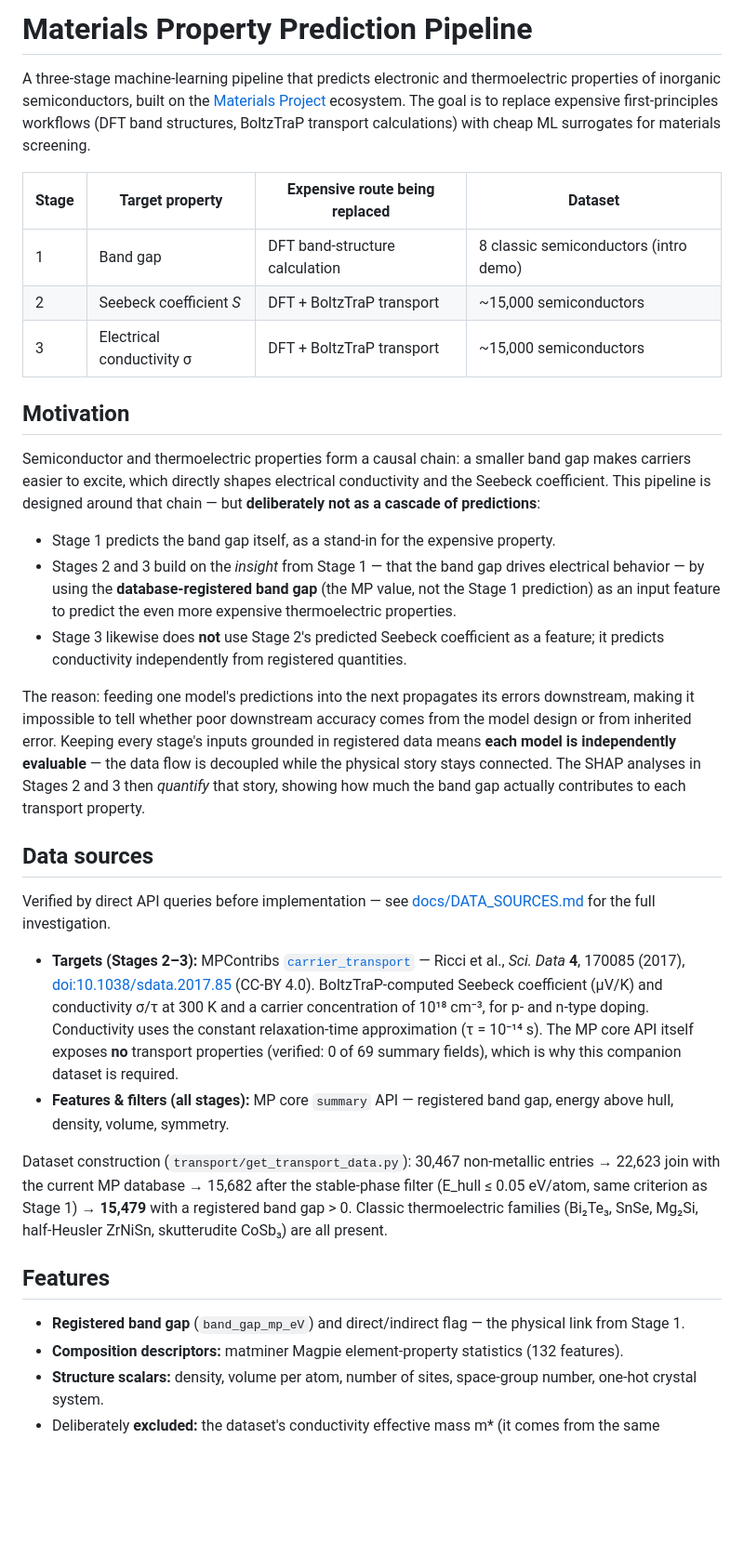
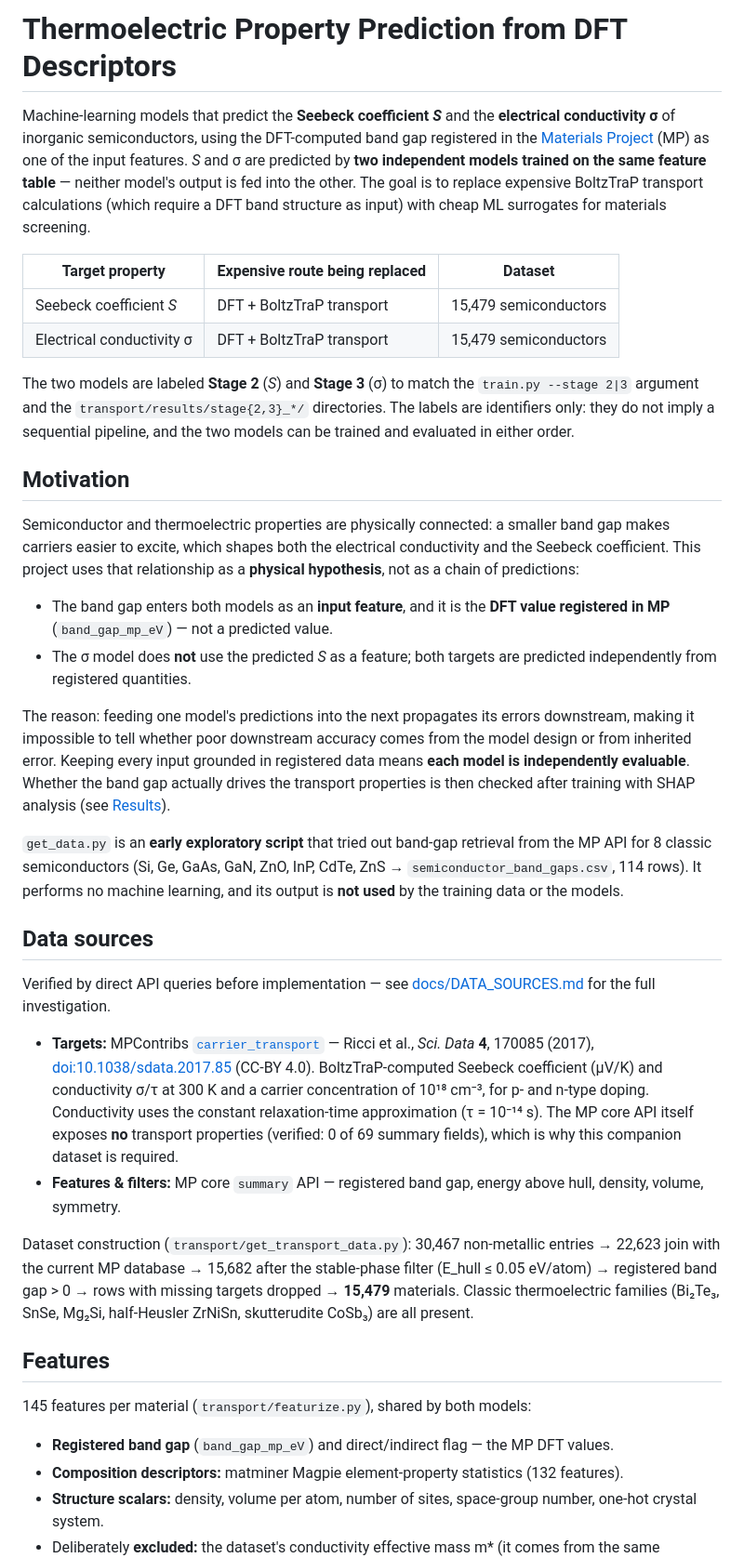
Before and after one commit to Kaimon0726/Kaimon-s-Materials-Project, a Markdown page: README.md, the part around one of its changes. Shown at 93% size. Drawn GitHub-style; blank space fills up the shorter version.

```diff
--- a/README.md
+++ b/README.md
@@ -1,46 +1,54 @@
-# Materials Property Prediction Pipeline
+# Thermoelectric Property Prediction from DFT Descriptors
 
-A three-stage machine-learning pipeline that predicts electronic and thermoelectric
-properties of inorganic semiconductors, built on the
-[Materials Project](https://materialsproject.org/) ecosystem. The goal is to
-replace expensive first-principles workflows (DFT band structures, BoltzTraP
-transport calculations) with cheap ML surrogates for materials screening.
+Machine-learning models that predict the **Seebeck coefficient *S*** and the
+**electrical conductivity σ** of inorganic semiconductors, using the
+DFT-computed band gap registered in the
+[Materials Project](https://materialsproject.org/) (MP) as one of the input
+features. *S* and σ are predicted by **two independent models trained on the same
+feature table** — neither model's output is fed into the other. The goal is to
+replace expensive BoltzTraP transport calculations (which require a DFT band
+structure as input) with cheap ML surrogates for materials screening.
 
-| Stage | Target property | Expensive route being replaced | Dataset |
-|---|---|---|---|
-| 1 | Band gap | DFT band-structure calculation | 8 classic semiconductors (intro demo) |
-| 2 | Seebeck coefficient *S* | DFT + BoltzTraP transport | ~15,000 semiconductors |
-| 3 | Electrical conductivity σ | DFT + BoltzTraP transport | ~15,000 semiconductors |
+| Target property | Expensive route being replaced | Dataset |
+|---|---|---|
+| Seebeck coefficient *S* | DFT + BoltzTraP transport | 15,479 semiconductors |
+| Electrical conductivity σ | DFT + BoltzTraP transport | 15,479 semiconductors |
+
+The two models are labeled **Stage 2** (*S*) and **Stage 3** (σ) to match the
+`train.py --stage 2|3` argument and the `transport/results/stage{2,3}_*/`
+directories. The labels are identifiers only: they do not imply a sequential
+pipeline, and the two models can be trained and evaluated in either order.
 
 ## Motivation
 
-Semiconductor and thermoelectric properties form a causal chain: a smaller band
-gap makes carriers easier to excite, which directly shapes electrical conductivity
-and the Seebeck coefficient. This pipeline is designed around that chain — but
-**deliberately not as a cascade of predictions**:
+Semiconductor and thermoelectric properties are physically connected: a smaller
+band gap makes carriers easier to excite, which shapes both the electrical
+conductivity and the Seebeck coefficient. This project uses that relationship as a
+**physical hypothesis**, not as a chain of predictions:
 
-- Stage 1 predicts the band gap itself, as a stand-in for the expensive property.
-- Stages 2 and 3 build on the *insight* from Stage 1 — that the band gap drives
-  electrical behavior — by using the **database-registered band gap** (the MP
-  value, not the Stage 1 prediction) as an input feature to predict the even more
-  expensive thermoelectric properties.
-- Stage 3 likewise does **not** use Stage 2's predicted Seebeck coefficient as a
-  feature; it predicts conductivity independently from registered quantities.
+- The band gap enters both models as an **input feature**, and it is the
+  **DFT value registered in MP** (`band_gap_mp_eV`) — not a predicted value.
+- The σ model does **not** use the predicted *S* as a feature; both targets are
+  predicted independently from registered quantities.
 
 The reason: feeding one model's predictions into the next propagates its errors
 downstream, making it impossible to tell whether poor downstream accuracy comes
-from the model design or from inherited error. Keeping every stage's inputs
-grounded in registered data means **each model is independently evaluable** —
-the data flow is decoupled while the physical story stays connected. The SHAP
-analyses in Stages 2 and 3 then *quantify* that story, showing how much the band
-gap actually contributes to each transport property.
+from the model design or from inherited error. Keeping every input grounded in
+registered data means **each model is independently evaluable**. Whether the band
+gap actually drives the transport properties is then checked after training with
+SHAP analysis (see [Results](#results-test-set)).
+
+`get_data.py` is an **early exploratory script** that tried out band-gap retrieval
+from the MP API for 8 classic semiconductors (Si, Ge, GaAs, GaN, ZnO, InP, CdTe,
+ZnS → `semiconductor_band_gaps.csv`, 114 rows). It performs no machine learning,
+and its output is **not used** by the training data or the models.
 
 ## Data sources
 
 Verified by direct API queries before implementation — see
 [docs/DATA_SOURCES.md](docs/DATA_SOURCES.md) for the full investigation.
 
-- **Targets (Stages 2–3):** MPContribs
+- **Targets:** MPContribs
   [`carrier_transport`](https://contribs.materialsproject.org/projects/carrier_transport)
   — Ricci et al., *Sci. Data* **4**, 170085 (2017),
   [doi:10.1038/sdata.2017.85](https://doi.org/10.1038/sdata.2017.85) (CC-BY 4.0).
@@ -49,20 +57,22 @@ Verified by direct API queries before implementation — see
   uses the constant relaxation-time approximation (τ = 10⁻¹⁴ s).
   The MP core API itself exposes **no** transport properties (verified: 0 of 69
   summary fields), which is why this companion dataset is required.
-- **Features & filters (all stages):** MP core `summary` API — registered band
-  gap, energy above hull, density, volume, symmetry.
+- **Features & filters:** MP core `summary` API — registered band gap, energy
+  above hull, density, volume, symmetry.
 
 Dataset construction (`transport/get_transport_data.py`):
 30,467 non-metallic entries → 22,623 join with the current MP database →
-15,682 after the stable-phase filter (E_hull ≤ 0.05 eV/atom, same criterion as
-Stage 1) → **15,479** with a registered band gap > 0. Classic thermoelectric
-families (Bi₂Te₃, SnSe, Mg₂Si, half-Heusler ZrNiSn, skutterudite CoSb₃) are all
-present.
+15,682 after the stable-phase filter (E_hull ≤ 0.05 eV/atom) → registered band
+gap > 0 → rows with missing targets dropped → **15,479** materials. Classic
+thermoelectric families (Bi₂Te₃, SnSe, Mg₂Si, half-Heusler ZrNiSn, skutterudite
+CoSb₃) are all present.
 
 ## Features
 
-- **Registered band gap** (`band_gap_mp_eV`) and direct/indirect flag — the
-  physical link from Stage 1.
+145 features per material (`transport/featurize.py`), shared by both models:
+
+- **Registered band gap** (`band_gap_mp_eV`) and direct/indirect flag — the MP
+  DFT values.
 - **Composition descriptors:** matminer Magpie element-property statistics
   (132 features).
 - **Structure scalars:** density, volume per atom, number of sites, space-group
```
Also changed, not shown: other parts of README.md (+51 -26 lines).
